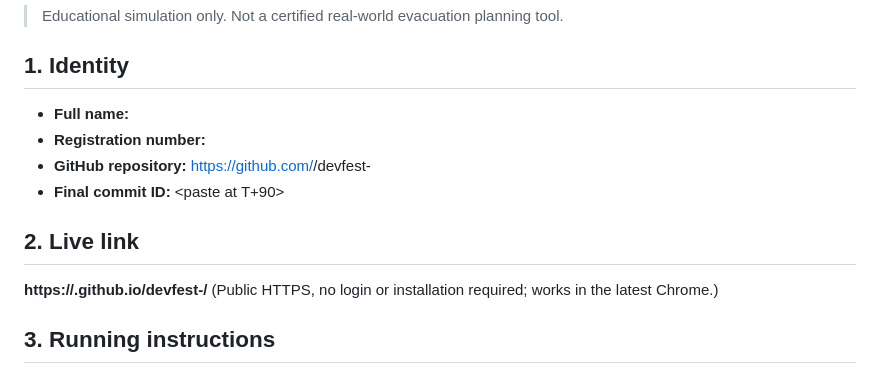
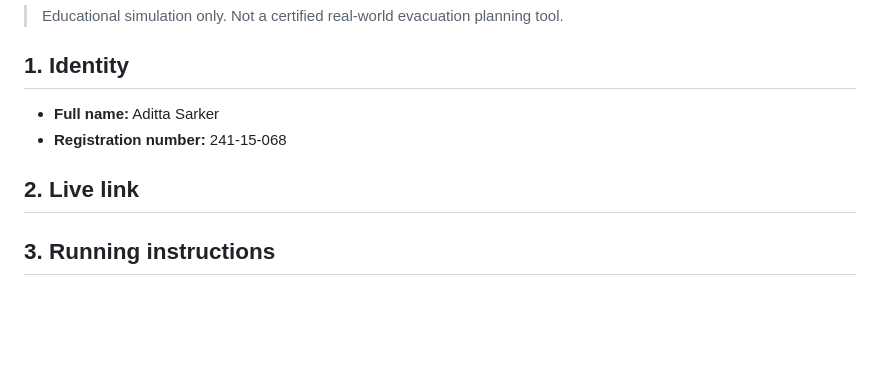
Before and after one commit to adittasarker02/smartescape, a Markdown page: smart-escape/README.md, the part around the change. Rendered like a GitHub page; blank space fills up the shorter version.

```diff
--- a/smart-escape/README.md
+++ b/smart-escape/README.md
@@ -3,14 +3,12 @@
 > Educational simulation only. Not a certified real-world evacuation planning tool.
 
 ## 1. Identity
-- **Full name:** <YOUR FULL NAME>
-- **Registration number:** <YOUR REGISTRATION NUMBER>
-- **GitHub repository:** https://github.com/<your-username>/devfest-<registration-number>
-- **Final commit ID:** <paste at T+90>
+- **Full name:** Aditta Sarker
+- **Registration number:** 241-15-068
+
 
 ## 2. Live link
-**https://<your-username>.github.io/devfest-<registration-number>/**
-(Public HTTPS, no login or installation required; works in the latest Chrome.)
+
 
 ## 3. Running instructions
 Requirements: Node.js (LTS) only for the optional npm scripts. The app itself is plain HTML/CSS/JS with no build step and no dependencies.
```
